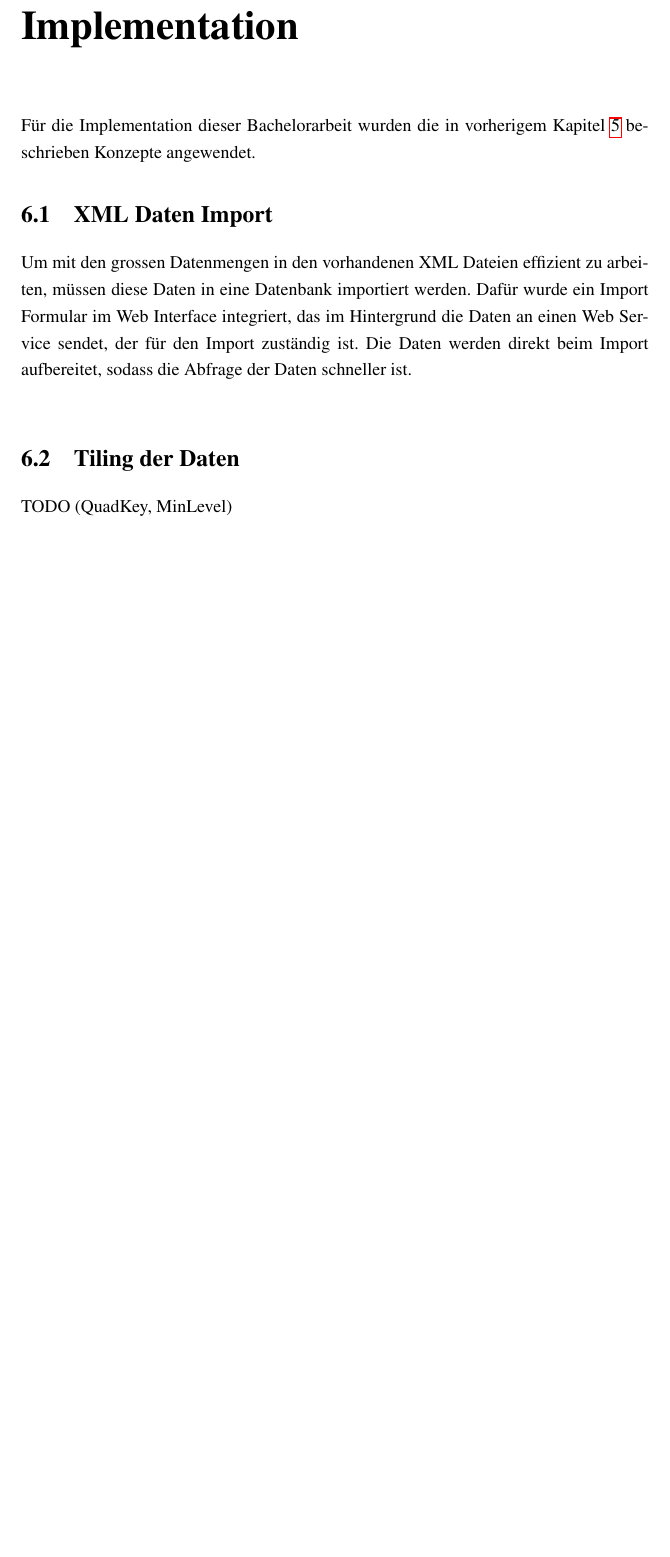
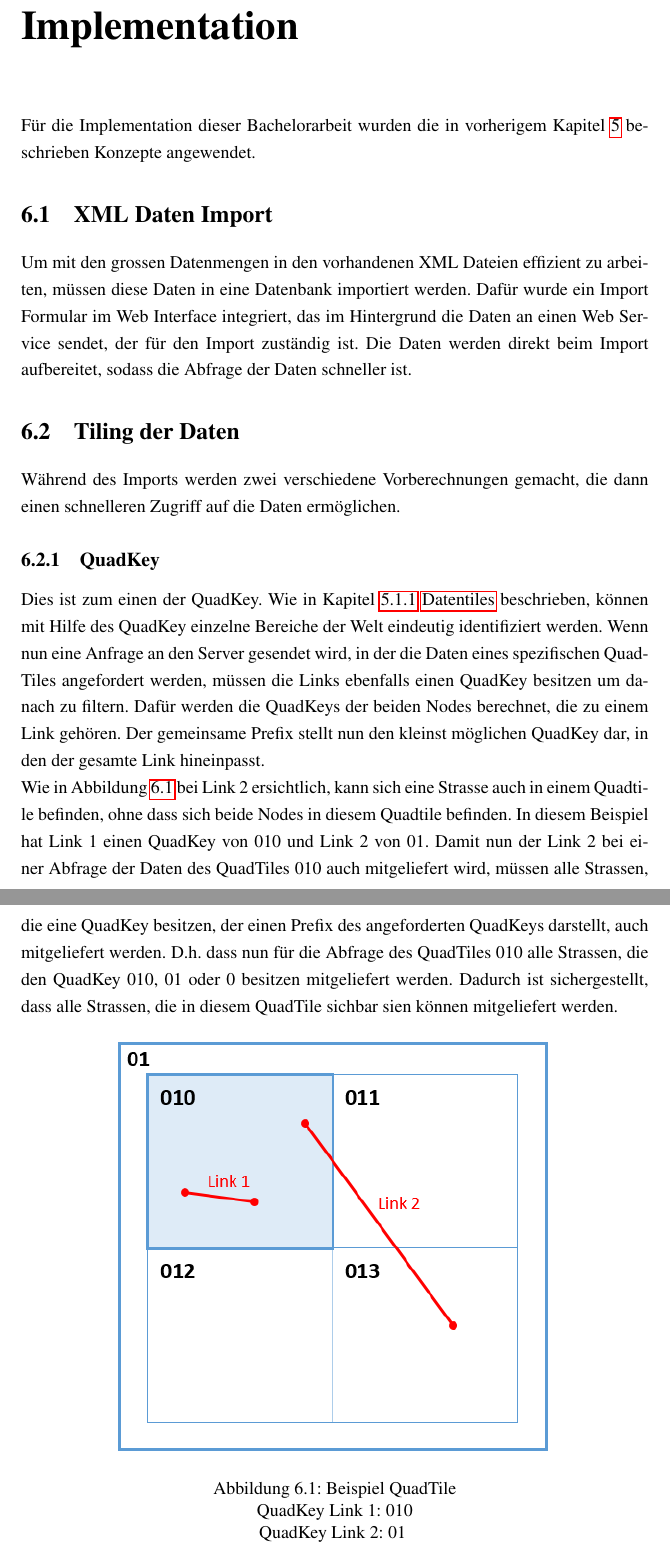
Before and after one commit to HSR-Bachelor-Dominik-Fabian/traffic-model-case-study-editor-documentation, a LaTeX thesis (Thesis/Thesis.tex, which reads Thesis/chapter/06Implementation.tex): part of page 15 of 21 before the commit and two parts of pages 15 and 16 of 22 after it, the two joined at a grey line, cut so that both start at the same text, the shorter picture padded with empty space. Compiled offline with pdfLaTeX.

Commit message:
chapter 'Implementation'

```diff
--- a/Thesis/chapter/06Implementation.tex
+++ b/Thesis/chapter/06Implementation.tex
@@ -1,8 +1,17 @@
 \chapter{Implementation}
 Für die Implementation dieser Bachelorarbeit wurden die in vorherigem Kapitel \ref{ch:konzepte_architektur} beschrieben Konzepte angewendet.
 \section{XML Daten Import}
-Um mit den grossen Datenmengen in den vorhandenen XML Dateien effizient zu arbeiten, müssen diese Daten in eine Datenbank importiert werden. Dafür wurde ein Import Formular im Web Interface integriert, das im Hintergrund die Daten an einen Web Service sendet, der für den Import zuständig ist. Die Daten werden direkt beim Import aufbereitet, sodass die Abfrage der Daten schneller ist.\\
-
+Um mit den grossen Datenmengen in den vorhandenen XML Dateien effizient zu arbeiten, müssen diese Daten in eine Datenbank importiert werden. Dafür wurde ein Import Formular im Web Interface integriert, das im Hintergrund die Daten an einen Web Service sendet, der für den Import zuständig ist. Die Daten werden direkt beim Import aufbereitet, sodass die Abfrage der Daten schneller ist.
 \section{Tiling der Daten}
 \label{sec:tilingdataimplementation}
-TODO (QuadKey, MinLevel)
+Während des Imports werden zwei verschiedene Vorberechnungen gemacht, die dann einen schnelleren Zugriff auf die Daten ermöglichen.
+\subsection{QuadKey}
+Dies ist zum einen der QuadKey. Wie in Kapitel \ref{ch:datentiles} \nameref{ch:datentiles} beschrieben, können mit Hilfe des QuadKey einzelne Bereiche der Welt eindeutig identifiziert werden. Wenn nun eine Anfrage an den Server gesendet wird, in der die Daten eines spezifischen QuadTiles angefordert werden, müssen die Links ebenfalls einen QuadKey besitzen um danach zu filtern. Dafür werden die QuadKeys der beiden Nodes berechnet, die zu einem Link gehören. Der gemeinsame Prefix stellt nun den kleinst möglichen QuadKey dar, in den der gesamte Link hineinpasst.\\
+Wie in Abbildung \ref{pic:example_quadtile} bei Link 2 ersichtlich, kann sich eine Strasse auch in einem Quadtile befinden, ohne dass sich beide Nodes in diesem Quadtile befinden. In diesem Beispiel hat Link 1 einen QuadKey von 010 und Link 2 von 01. Damit nun der Link 2 bei einer Abfrage der Daten des QuadTiles 010 auch mitgeliefert wird, müssen alle Strassen, die eine QuadKey besitzen, der einen Prefix des angeforderten QuadKeys darstellt, auch mitgeliefert werden. D.h. dass nun für die Abfrage des QuadTiles 010 alle Strassen, die den QuadKey 010, 01 oder 0 besitzen mitgeliefert werden. Dadurch ist sichergestellt, dass alle Strassen, die in diesem QuadTile sichbar sien können mitgeliefert werden.
+\begin{figure}[H]
+\centering
+\includegraphics[height=9cm]{images/QuadTile_example.PNG}
+\caption{Beispiel QuadTile}
+QuadKey Link 1: 010\\QuadKey Link 2: 01
+\label{pic:example_quadtile}
+\end{figure}
```
Also changed, not shown: Thesis/images/QuadTile_example.PNG (added), Thesis/chapter/06Implementation.tex (3 more changed lines).
